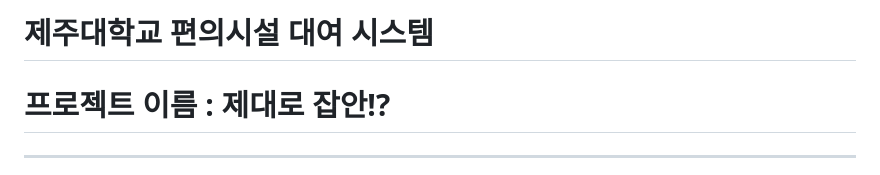
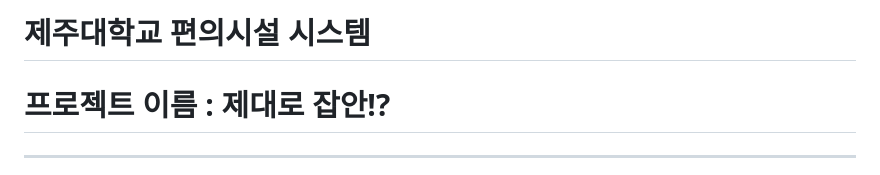
Before and after one commit to JNU-RENTAL/jnu-rental, a Markdown page: README.md, the part around the change. Drawn GitHub-style.

```diff
--- a/README.md
+++ b/README.md
@@ -1,4 +1,4 @@
-# 제주대학교 편의시설 대여 시스템
+# 제주대학교 편의시설  시스템
 
 # **프로젝트 이름 : 제대로 잡안!?**
 
```
